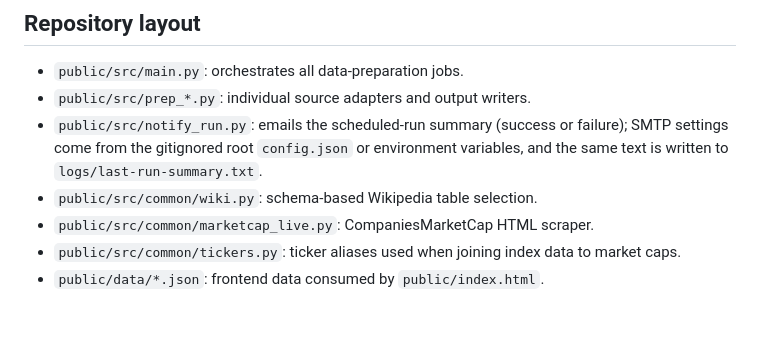
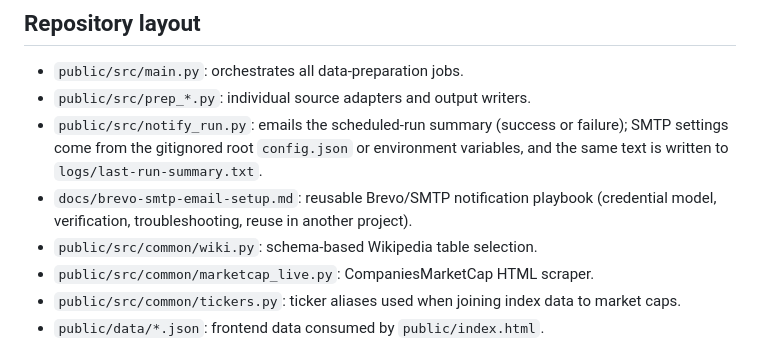
Before and after one commit to chartsmaster1/watchlist-utils, a Markdown page: AGENTS.md, the part around the change. Drawn GitHub-style; blank space fills up the shorter version.

```diff
--- a/AGENTS.md
+++ b/AGENTS.md
@@ -11,6 +11,7 @@ Keep changes focused on data correctness, repeatable refreshes, and preserving t
 - `public/src/main.py`: orchestrates all data-preparation jobs.
 - `public/src/prep_*.py`: individual source adapters and output writers.
 - `public/src/notify_run.py`: emails the scheduled-run summary (success or failure); SMTP settings come from the gitignored root `config.json` or environment variables, and the same text is written to `logs/last-run-summary.txt`.
+- `docs/brevo-smtp-email-setup.md`: reusable Brevo/SMTP notification playbook (credential model, verification, troubleshooting, reuse in another project).
 - `public/src/common/wiki.py`: schema-based Wikipedia table selection.
 - `public/src/common/marketcap_live.py`: CompaniesMarketCap HTML scraper.
 - `public/src/common/tickers.py`: ticker aliases used when joining index data to market caps.
```
Also changed, not shown: deploy/launchd/README.md (+4 -0 lines), docs/brevo-smtp-email-setup.md (added, +263 -0 lines).
